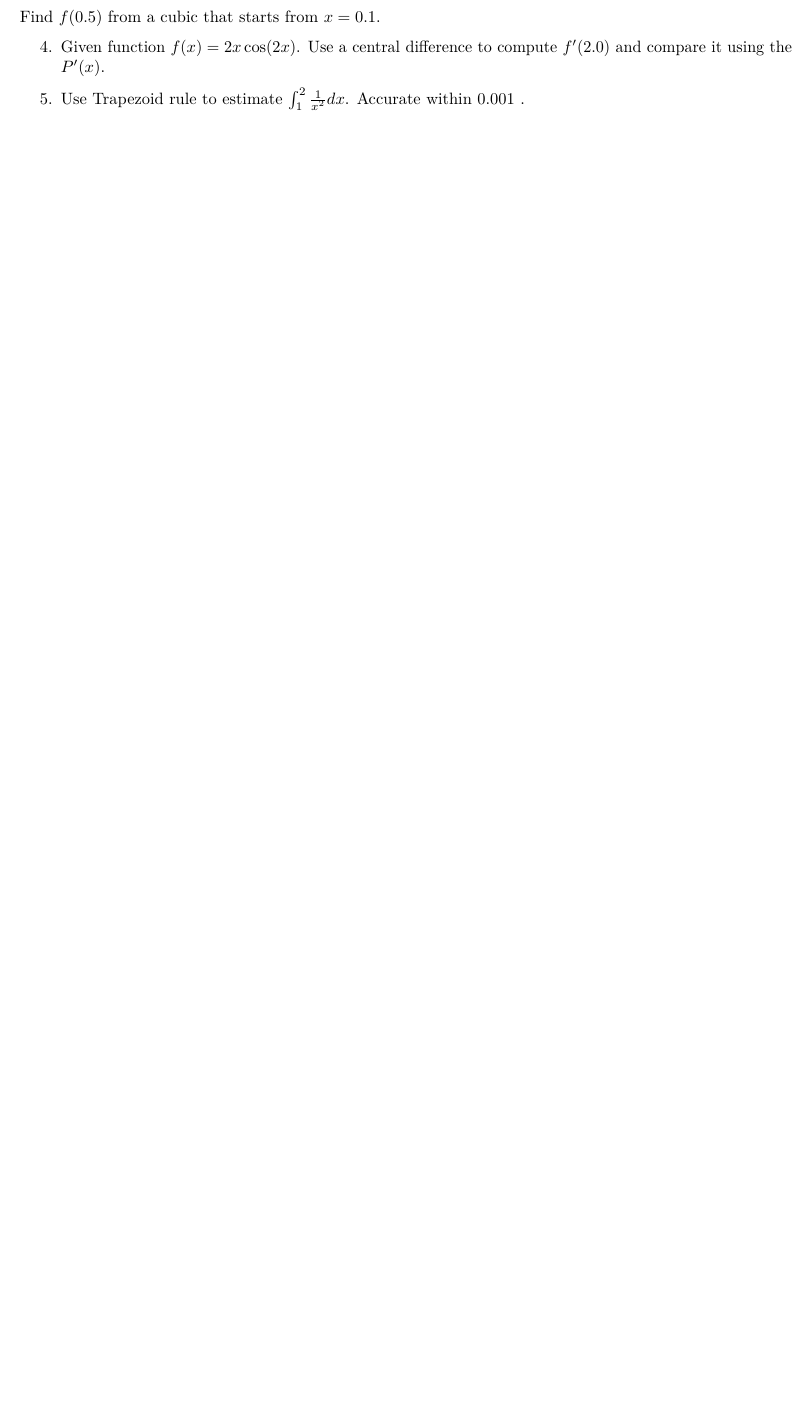
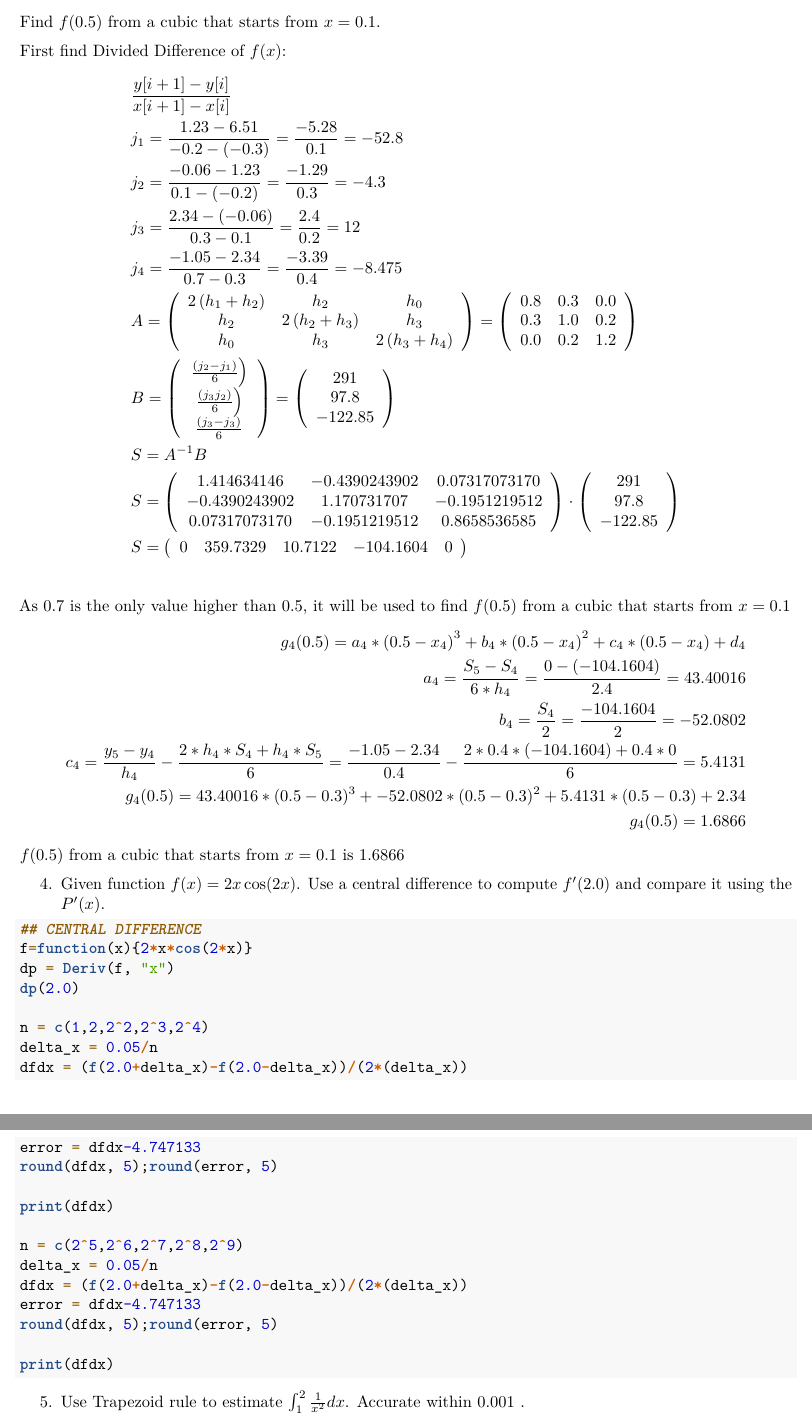
Before and after one commit to marcvaleros/MAT_Numerical_Methods, an R Markdown document (PS3-Group2.rmd): part of page 2 of 5 before the commit and two parts of pages 3 and 4 of 7 after it, the two joined at a grey line, cut so that both start at the same text, the shorter picture padded with empty space. Rendered offline with R 4.5, knitr and Pandoc, then LaTeX, with nearby package versions; the code chunks are not run, so their results and figures are left out.

Commit message:
added 2 and 3

````diff
--- a/PS3-Group2.rmd
+++ b/PS3-Group2.rmd
@@ -102,9 +121,85 @@ $f(x)$ & 1.23 & 2.34 & -1.05 & 6.51 & -0.06
 
 Find $f(0.5)$ from a cubic that starts from $x=0.1$.
 
-
+First find Divided Difference of $f(x)$:
+$$
+\begin{aligned}
+& \frac{y[i+1]-y[i]}{x[i+1]-x[i]} \\
+& j_1=\frac{1.23-6.51}{-0.2-(-0.3)}=\frac{-5.28}{0.1}=-52.8 \\
+& j_2=\frac{-0.06-1.23}{0.1-(-0.2)}=\frac{-1.29}{0.3}=-4.3 \\
+& j_3=\frac{2.34-(-0.06)}{0.3-0.1}=\frac{2.4}{0.2}=12 \\
+& j_4=\frac{-1.05-2.34}{0.7-0.3}=\frac{-3.39}{0.4}=-8.475 \\
+& A=\left(\begin{array}{ccc}
+2\left(h_1+h_2\right) & h_2 & h_0 \\
+h_2 & 2\left(h_2+h_3\right) & h_3 \\
+h_0 & h_3 & 2\left(h_3+h_4\right)
+\end{array}\right)=\left(\begin{array}{ccc}
+0.8 & 0.3 & 0.0 \\
+0.3 & 1.0 & 0.2 \\
+0.0 & 0.2 & 1.2
+\end{array}\right) \\
+& B=\left(\begin{array}{c}
+\left.\frac{\left(j_2-j_1\right)}{6}\right) \\
+\left.\frac{\left(j_3 j_2\right)}{6}\right) \\
+\frac{\left(j_3-j_3\right)}{6}
+\end{array}\right)=\left(\begin{array}{c}
+291 \\
+97.8 \\
+-122.85
+\end{array}\right) \\
+& S=A^{-1} B \\
+& S=\left(\begin{array}{ccc}
+1.414634146 & -0.4390243902 & 0.07317073170 \\
+-0.4390243902 & 1.170731707 & -0.1951219512 \\
+0.07317073170 & -0.1951219512 & 0.8658536585
+\end{array}\right) \cdot\left(\begin{array}{c}
+291 \\
+97.8 \\
+-122.85
+\end{array}\right) \\
+& S=\left(\begin{array}{lllll}
+0 & 359.7329 & 10.7122 & -104.1604 & 0
+\end{array}\right) \\
+&
+\end{aligned}
+$$
+As 0.7 is the only value higher than 0.5, it will be used to find $f(0.5)$ from a cubic that starts from $x = 0.1$
+$$
+\begin{aligned}
+g_4(0.5)=a_4 *\left(0.5-x_4\right)^3+b_4 *\left(0.5-x_4\right)^2+c_4 *\left(0.5-x_4\right)+d_4 \\
+a_4=\frac{S_5-S_4}{6 * h_4}=\frac{0-(-104.1604)}{2.4}=43.40016 \\
+b_4=\frac{S_4}{2}=\frac{-104.1604}{2}=-52.0802 \\
+c_4=\frac{y_5-y_4}{h_4}-\frac{2 * h_4 * S_4+h_4 * S_5}{6}=\frac{-1.05-2.34}{0.4}-\frac{2 * 0.4 *(-104.1604)+0.4 * 0}{6}=5.4131 \\
+g_4(0.5)=43.40016 *(0.5-0.3)^3+-52.0802 *(0.5-0.3)^2+5.4131 *(0.5-0.3)+2.34 \\
+g_4(0.5)=1.6866
+\end{aligned}
+$$
+$f(0.5)$ from a cubic that starts from $x=0.1$ is 1.6866
 
 4. Given function $f(x)=2 x \cos (2 x)$. Use a central difference to compute $f^{\prime}(2.0)$ and compare it using the $P^{\prime}(x)$.
+
+```{r}
+## CENTRAL DIFFERENCE
+f=function(x){2*x*cos(2*x)}
+dp = Deriv(f, "x")
+dp(2.0)
+
+n = c(1,2,2^2,2^3,2^4)
+delta_x = 0.05/n
+dfdx = (f(2.0+delta_x)-f(2.0-delta_x))/(2*(delta_x))
+error = dfdx-4.747133
+round(dfdx, 5);round(error, 5)
+
+print(dfdx)
+
+n = c(2^5,2^6,2^7,2^8,2^9)
+delta_x = 0.05/n
+dfdx = (f(2.0+delta_x)-f(2.0-delta_x))/(2*(delta_x))
+error = dfdx-4.747133
+round(dfdx, 5);round(error, 5)
+
+print(dfdx)
+```
 
 
 5. Use Trapezoid rule to estimate $\int_1^2 \frac{1}{x^2} d x$. Accurate within 0.001 .
````
Also changed, not shown: PS3-Group2.rmd (21 more changed lines).
